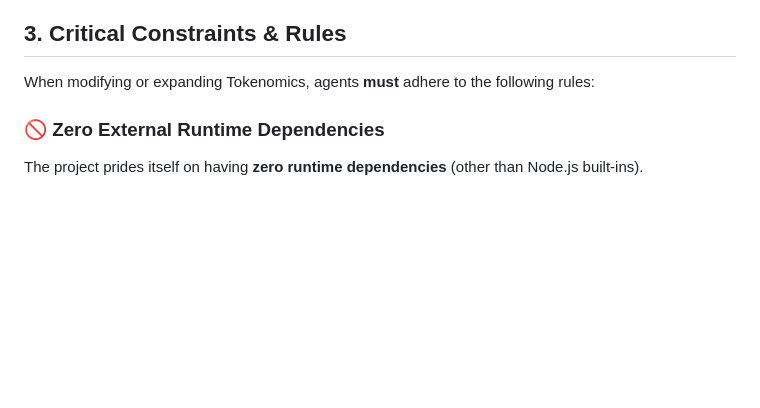
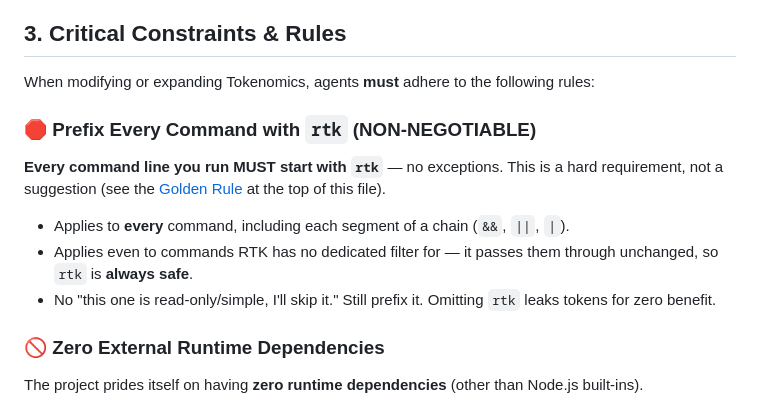
Before and after one commit to phil288/tokenomics, a Markdown page: AGENTS.md, the part around the change. GitHub-like rendering; blank space fills up the shorter version.

```diff
--- a/AGENTS.md
+++ b/AGENTS.md
@@ -180,6 +180,12 @@ The application is structured as a **single-file backend** (`server.js`) and a *
 
 When modifying or expanding Tokenomics, agents **must** adhere to the following rules:
 
+### 🛑 Prefix Every Command with `rtk` (NON-NEGOTIABLE)
+**Every command line you run MUST start with `rtk`** — no exceptions. This is a hard requirement, not a suggestion (see the [Golden Rule](#golden-rule-non-negotiable) at the top of this file).
+- Applies to **every** command, including each segment of a chain (`&&`, `||`, `|`).
+- Applies even to commands RTK has no dedicated filter for — it passes them through unchanged, so `rtk` is **always safe**.
+- No "this one is read-only/simple, I'll skip it." Still prefix it. Omitting `rtk` leaks tokens for zero benefit.
+
 ### 🚫 Zero External Runtime Dependencies
 The project prides itself on having **zero runtime dependencies** (other than Node.js built-ins).
 - **Do NOT** add standard npm dependencies (e.g., `express`, `dotenv`, `axios`, `cors`) to `package.json`.
```
Also changed, not shown: README.md (+22 -0 lines), assets/dashboard.png (added).
